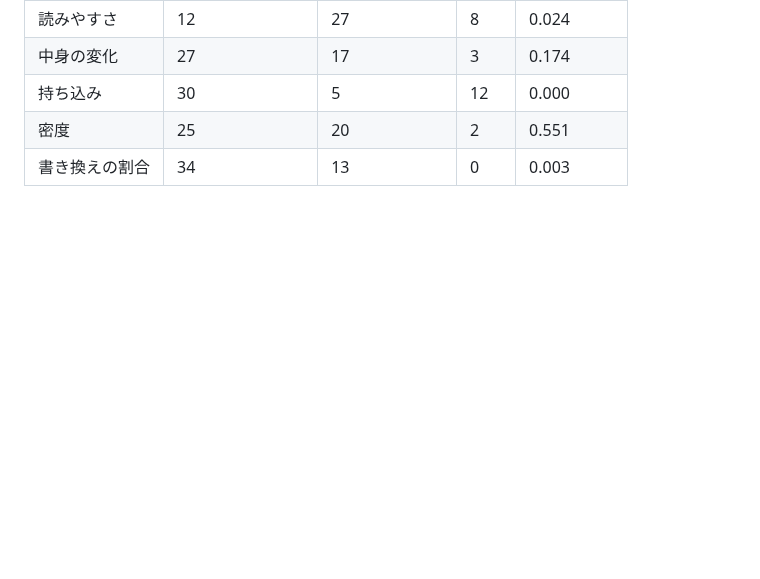
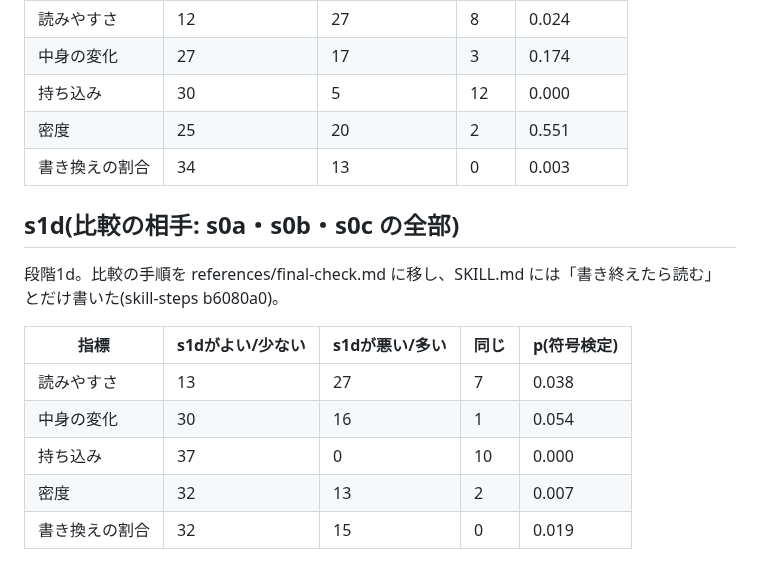
Before and after one commit to coji/natural-japanese, a Markdown page: corpus/bench/steps.md, the part around the change. Rendered like a GitHub page; blank space fills up the shorter version.

```diff
--- a/corpus/bench/steps.md
+++ b/corpus/bench/steps.md
@@ -134,3 +134,15 @@ s1c を s0b とも比べた。
 | 持ち込み | 30 | 5 | 12 | 0.000 |
 | 密度 | 25 | 20 | 2 | 0.551 |
 | 書き換えの割合 | 34 | 13 | 0 | 0.003 |
+
+## s1d(比較の相手: s0a・s0b・s0c の全部)
+
+段階1d。比較の手順を references/final-check.md に移し、SKILL.md には「書き終えたら読む」とだけ書いた(skill-steps b6080a0)。
+
+| 指標 | s1dがよい/少ない | s1dが悪い/多い | 同じ | p(符号検定) |
+|---|---|---|---|---|
+| 読みやすさ | 13 | 27 | 7 | 0.038 |
+| 中身の変化 | 30 | 16 | 1 | 0.054 |
+| 持ち込み | 37 | 0 | 10 | 0.000 |
+| 密度 | 32 | 13 | 2 | 0.007 |
+| 書き換えの割合 | 32 | 15 | 0 | 0.019 |
```
Also changed, not shown: corpus/ROADMAP.md (+1 -0 lines).
